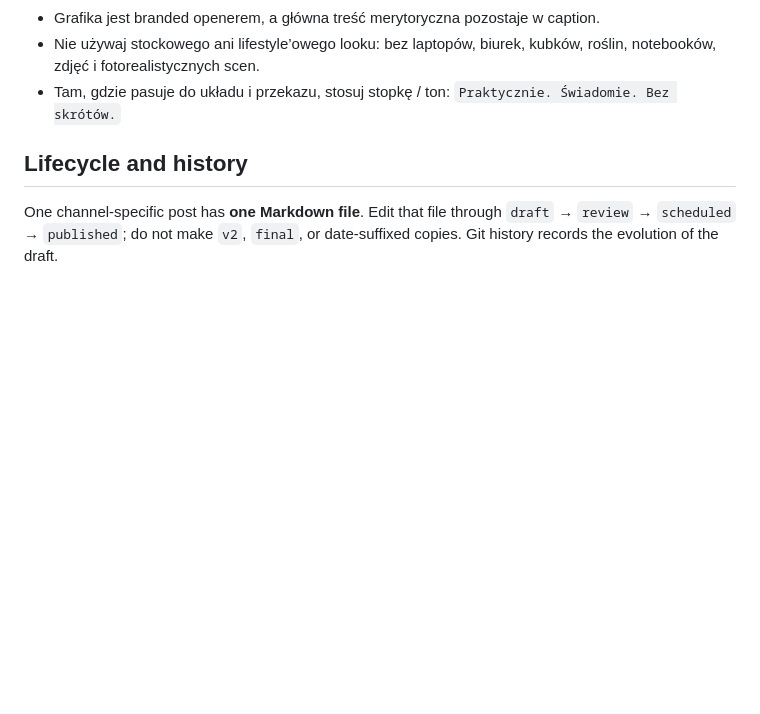
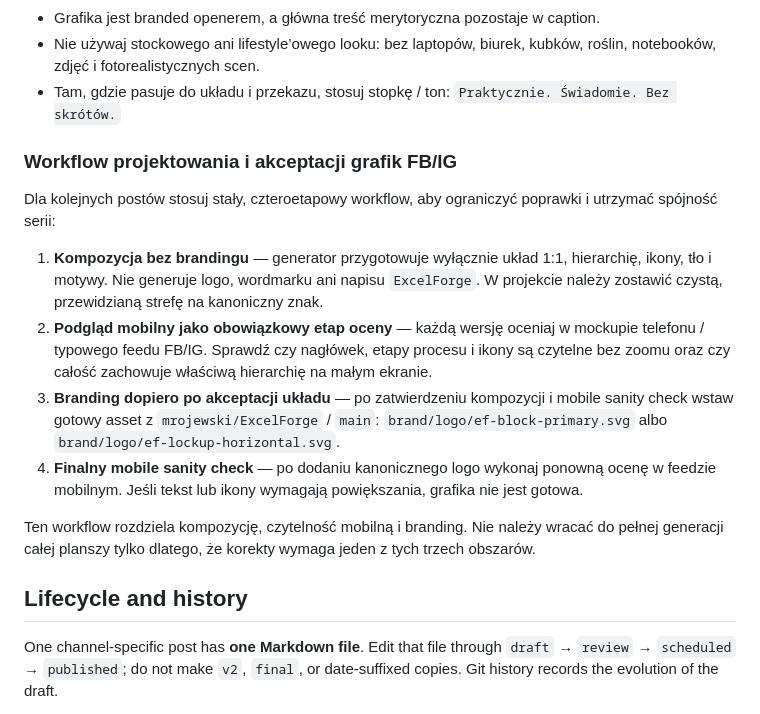
Before and after one commit to mrojewski/ExcelForge-Public, a Markdown page: content/social-media/README.md, the part around the change. GitHub-like rendering; blank space fills up the shorter version.

Commit message:
docs(social): add mobile-first graphic workflow

```diff
--- a/content/social-media/README.md
+++ b/content/social-media/README.md
@@ -90,6 +90,18 @@ kompozycji posta nr 1 w skali 1:1.
 - Tam, gdzie pasuje do układu i przekazu, stosuj stopkę / ton:
   `Praktycznie. Świadomie. Bez skrótów.`
 
+
+### Workflow projektowania i akceptacji grafik FB/IG
+
+Dla kolejnych postów stosuj stały, czteroetapowy workflow, aby ograniczyć poprawki i utrzymać spójność serii:
+
+1. **Kompozycja bez brandingu** — generator przygotowuje wyłącznie układ 1:1, hierarchię, ikony, tło i motywy. Nie generuje logo, wordmarku ani napisu `ExcelForge`. W projekcie należy zostawić czystą, przewidzianą strefę na kanoniczny znak.
+2. **Podgląd mobilny jako obowiązkowy etap oceny** — każdą wersję oceniaj w mockupie telefonu / typowego feedu FB/IG. Sprawdź czy nagłówek, etapy procesu i ikony są czytelne bez zoomu oraz czy całość zachowuje właściwą hierarchię na małym ekranie.
+3. **Branding dopiero po akceptacji układu** — po zatwierdzeniu kompozycji i mobile sanity check wstaw gotowy asset z `mrojewski/ExcelForge` / `main`: `brand/logo/ef-block-primary.svg` albo `brand/logo/ef-lockup-horizontal.svg`.
+4. **Finalny mobile sanity check** — po dodaniu kanonicznego logo wykonaj ponowną ocenę w feedzie mobilnym. Jeśli tekst lub ikony wymagają powiększania, grafika nie jest gotowa.
+
+Ten workflow rozdziela kompozycję, czytelność mobilną i branding. Nie należy wracać do pełnej generacji całej planszy tylko dlatego, że korekty wymaga jeden z tych trzech obszarów.
+
 ## Lifecycle and history
 
 One channel-specific post has **one Markdown file**. Edit that file through
```
